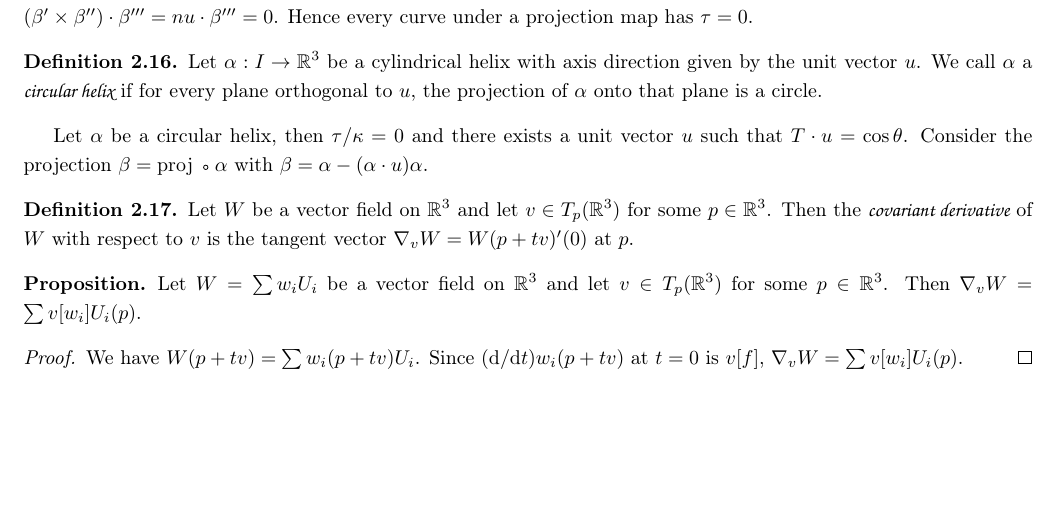
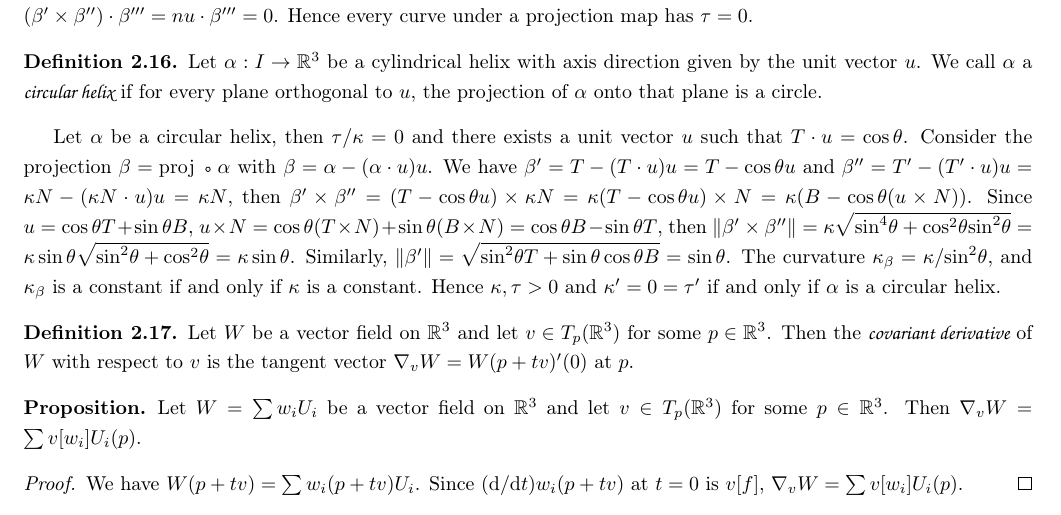
Before and after one commit to Hassiummm/Elementary-Differential-Geometry, a LaTeX document (Elementary Differential Geometry.tex): part of page 10 of 13, cut so that both start at the same text, the shorter picture padded with empty space. The pictures show the PDF file Elementary Differential Geometry.pdf that the author committed with the source.

Commit message:
2.4 revised, add proofs about helix

```diff
--- a/Elementary Differential Geometry.tex
+++ b/Elementary Differential Geometry.tex
@@ -501,10 +501,7 @@ Let $\al$ be a curve and let $u$ be a unit vector. Let $\be$ be the curve $\be=\
     Let $\al:I\to{\R}^{3}$ be a cylindrical helix with axis direction given by the unit vector $u$. We call $\al$ a \hdef{circular helix} if for every plane orthogonal to $u$, the projection of $\al$ onto that plane is a circle.
 \end{definition}
 \par
-Let $\al$ be a circular helix, then $\tau/\ka=0$ and there exists a unit vector $u$ such that $T\cdot u=\cos\theta$. Consider the projection $\be=\proj\comp\al$ with $\be=\al-(\al\cdot u)\al$.
-
-
-
+Let $\al$ be a circular helix, then $\tau/\ka=0$ and there exists a unit vector $u$ such that $T\cdot u=\cos\theta$. Consider the projection $\be=\proj\comp\al$ with $\be=\al-(\al\cdot u)u$. We have $\be'=T-(T\cdot u)u=T-\cos\theta u$ and $\be''=T'-(T'\cdot u)u=\ka N-(\ka N\cdot u)u=\ka N$, then $\be'\times\be''=(T-\cos\theta u)\times\ka N=\ka(T-\cos\theta u)\times N=\ka(B-\cos\theta(u\times N))$. Since $u=\cos\theta T+\sin\theta B$, $u\times N=\cos\theta(T\times N)+\sin\theta(B\times N)=\cos\theta B-\sin\theta T$, then $\norm{\be'\times\be''}=\ka\sqrt{{\sin}^{4}\theta+{\cos}^{2}\theta{\sin}^{2}\theta}=\ka\sin\theta\sqrt{{\sin}^{2}\theta+{\cos}^{2}\theta}=\ka\sin\theta$. Similarly, $\norm{\be'}=\sqrt{{\sin}^{2}\theta T+\sin\theta\cos\theta B}=\sin\theta$. The curvature ${\ka}_{\be}=\ka/{\sin}^{2}\theta$, and ${\ka}_{\be}$ is a constant if and only if $\ka$ is a constant. Hence $\ka,\tau>0$ and $\ka'=0=\tau'$ if and only if $\al$ is a circular helix.
 % 2.5 Covariant Derivatives
 \begin{definition}
     Let $W$ be a vector field on ${\R}^{3}$ and let $v\in{T}_{p}({\R}^{3})$ for some $p\in{\R}^{3}$. Then the \hdef{covariant derivative} of $W$ with respect to $v$ is the tangent vector ${\nabla}_{v}W=W(p+tv)'(0)$ at $p$.
```
Also changed, not shown: Elementary Differential Geometry.pdf, 1 other file.
